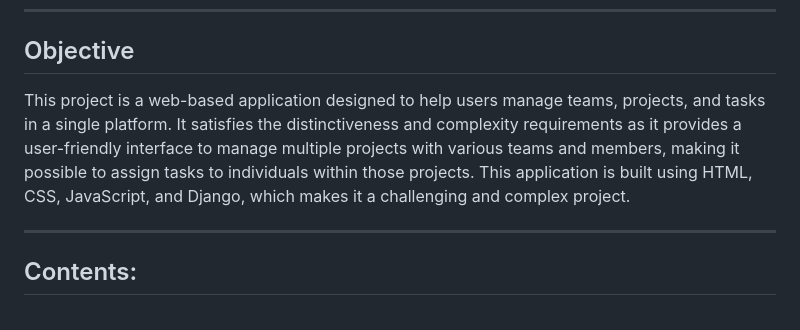
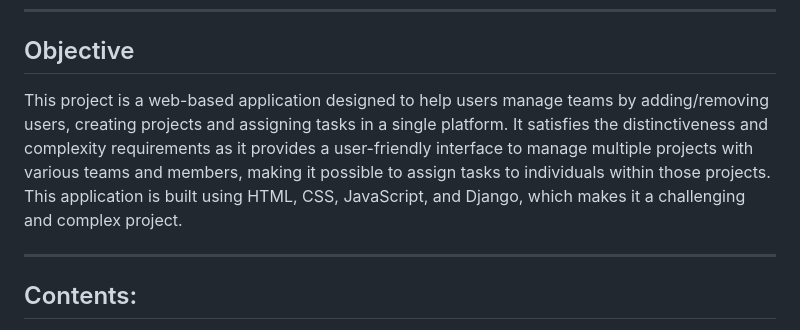
Before and after one commit to lucasnegri/Project-Management-Website, a Markdown page: README.md, the part around the change. Rendered like a GitHub page.

```diff
--- a/README.md
+++ b/README.md
@@ -23,7 +23,7 @@ Overall, the combination of distinctiveness and complexity make this project man
 ***
 
 ## Objective
-This project is a web-based application designed to help users manage teams, projects, and tasks in a single platform. It satisfies the distinctiveness and complexity requirements as it provides a user-friendly interface to manage multiple projects with various teams and members, making it possible to assign tasks to individuals within those projects. This application is built using HTML, CSS, JavaScript, and Django, which makes it a challenging and complex project.
+This project is a web-based application designed to help users manage teams by adding/removing users, creating projects and assigning tasks in a single platform. It satisfies the distinctiveness and complexity requirements as it provides a user-friendly interface to manage multiple projects with various teams and members, making it possible to assign tasks to individuals within those projects. This application is built using HTML, CSS, JavaScript, and Django, which makes it a challenging and complex project.
 
 ***
 
```
